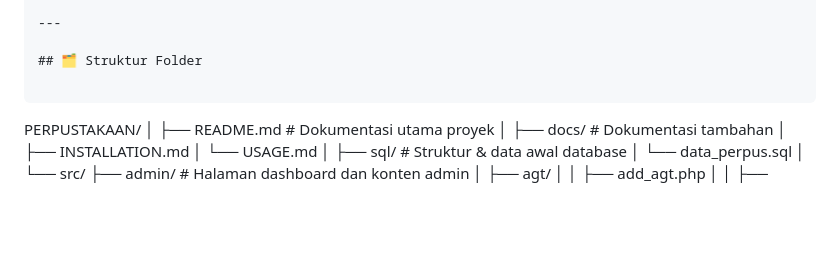
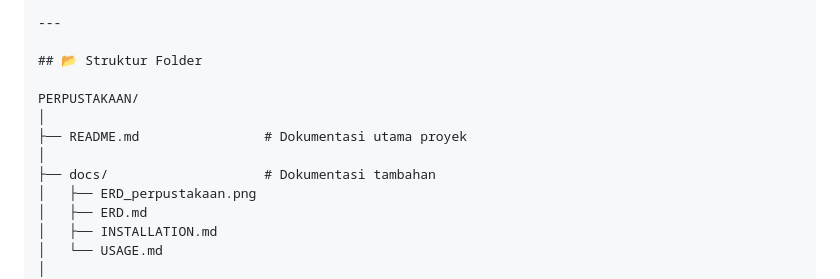
Before and after one commit to SAL-120803/Proyek-UAS-PemWeb-202312025, a Markdown page: README.md, the part around one of its changes. GitHub-like rendering; blank space fills up the shorter version.

Commit message:
Memperbaiki tampilan struktur folder

````diff
--- a/README.md
+++ b/README.md
@@ -27,15 +27,15 @@ Sistem Informasi Perpustakaan adalah aplikasi web berbasis PHP native dan MySQL
 
 ---
 
-## 🗂 Struktur Folder
-
-```
+## 📂 Struktur Folder
 
 PERPUSTAKAAN/
 │
 ├── README.md                # Dokumentasi utama proyek
 │
 ├── docs/                    # Dokumentasi tambahan
+│   ├── ERD_perpustakaan.png
+│   ├── ERD.md
 │   ├── INSTALLATION.md
 │   └── USAGE.md
 │
````
Also changed, not shown: other parts of README.md (+0 -2 lines).
